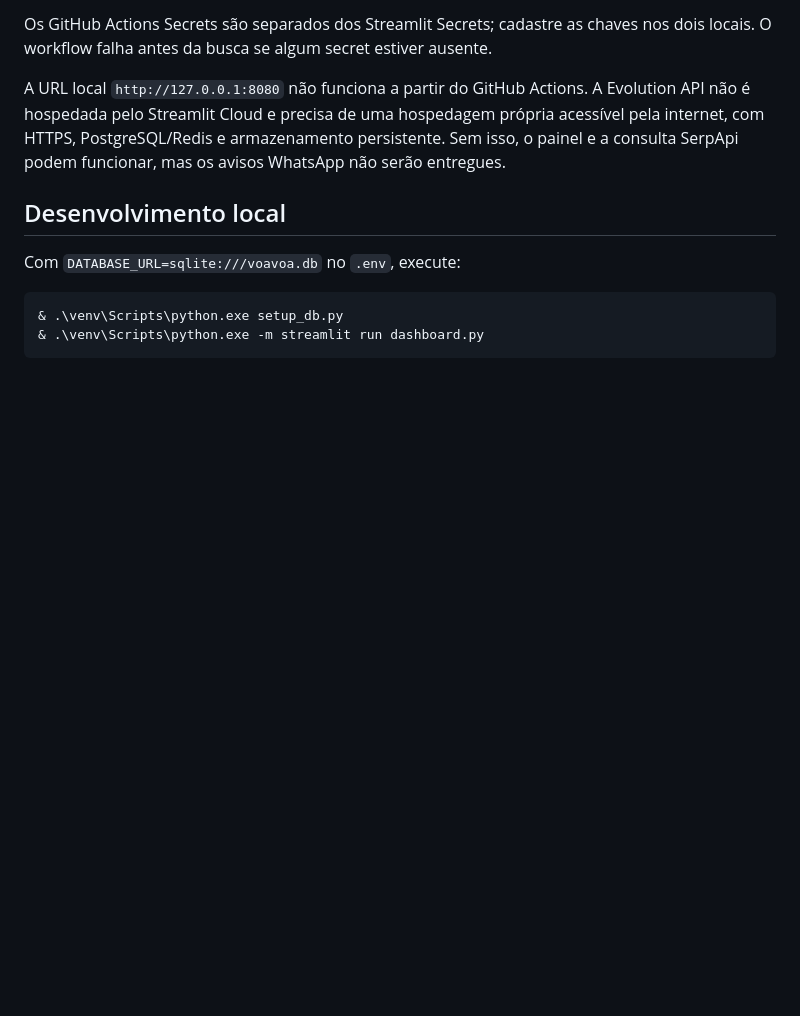
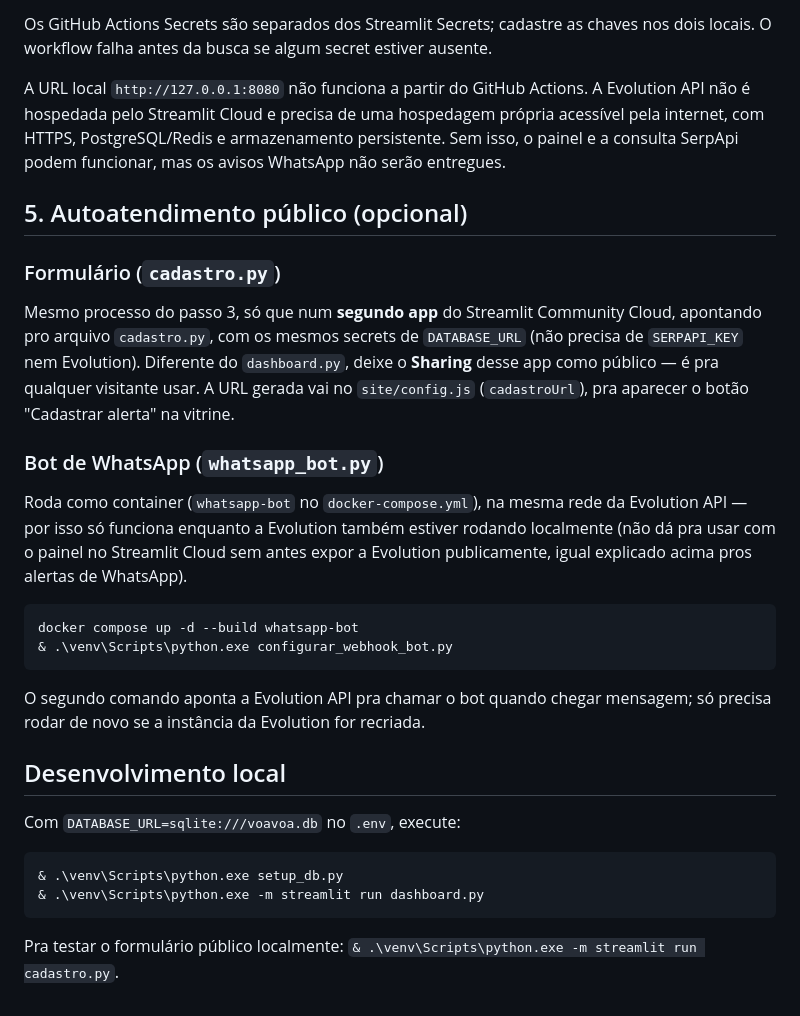
Before and after one commit to thiagolynch/VoaVoa, a Markdown page: DEPLOY.md, the part around the change. Rendered like a GitHub page; blank space fills up the shorter version.

````diff
--- a/DEPLOY.md
+++ b/DEPLOY.md
@@ -84,6 +84,23 @@ Os GitHub Actions Secrets são separados dos Streamlit Secrets; cadastre as chav
 
 A URL local `http://127.0.0.1:8080` não funciona a partir do GitHub Actions. A Evolution API não é hospedada pelo Streamlit Cloud e precisa de uma hospedagem própria acessível pela internet, com HTTPS, PostgreSQL/Redis e armazenamento persistente. Sem isso, o painel e a consulta SerpApi podem funcionar, mas os avisos WhatsApp não serão entregues.
 
+## 5. Autoatendimento público (opcional)
+
+### Formulário (`cadastro.py`)
+
+Mesmo processo do passo 3, só que num **segundo app** do Streamlit Community Cloud, apontando pro arquivo `cadastro.py`, com os mesmos secrets de `DATABASE_URL` (não precisa de `SERPAPI_KEY` nem Evolution). Diferente do `dashboard.py`, deixe o **Sharing** desse app como público — é pra qualquer visitante usar. A URL gerada vai no `site/config.js` (`cadastroUrl`), pra aparecer o botão "Cadastrar alerta" na vitrine.
+
+### Bot de WhatsApp (`whatsapp_bot.py`)
+
+Roda como container (`whatsapp-bot` no `docker-compose.yml`), na mesma rede da Evolution API — por isso só funciona enquanto a Evolution também estiver rodando localmente (não dá pra usar com o painel no Streamlit Cloud sem antes expor a Evolution publicamente, igual explicado acima pros alertas de WhatsApp).
+
+```powershell
+docker compose up -d --build whatsapp-bot
+& .\venv\Scripts\python.exe configurar_webhook_bot.py
+```
+
+O segundo comando aponta a Evolution API pra chamar o bot quando chegar mensagem; só precisa rodar de novo se a instância da Evolution for recriada.
+
 ## Desenvolvimento local
 
 Com `DATABASE_URL=sqlite:///voavoa.db` no `.env`, execute:
@@ -92,3 +109,5 @@ Com `DATABASE_URL=sqlite:///voavoa.db` no `.env`, execute:
 & .\venv\Scripts\python.exe setup_db.py
 & .\venv\Scripts\python.exe -m streamlit run dashboard.py
 ```
+
+Pra testar o formulário público localmente: `& .\venv\Scripts\python.exe -m streamlit run cadastro.py`.
````
Also changed, not shown: ARQUITETURA.md (+21 -1 lines), README.md (+2 -0 lines).
